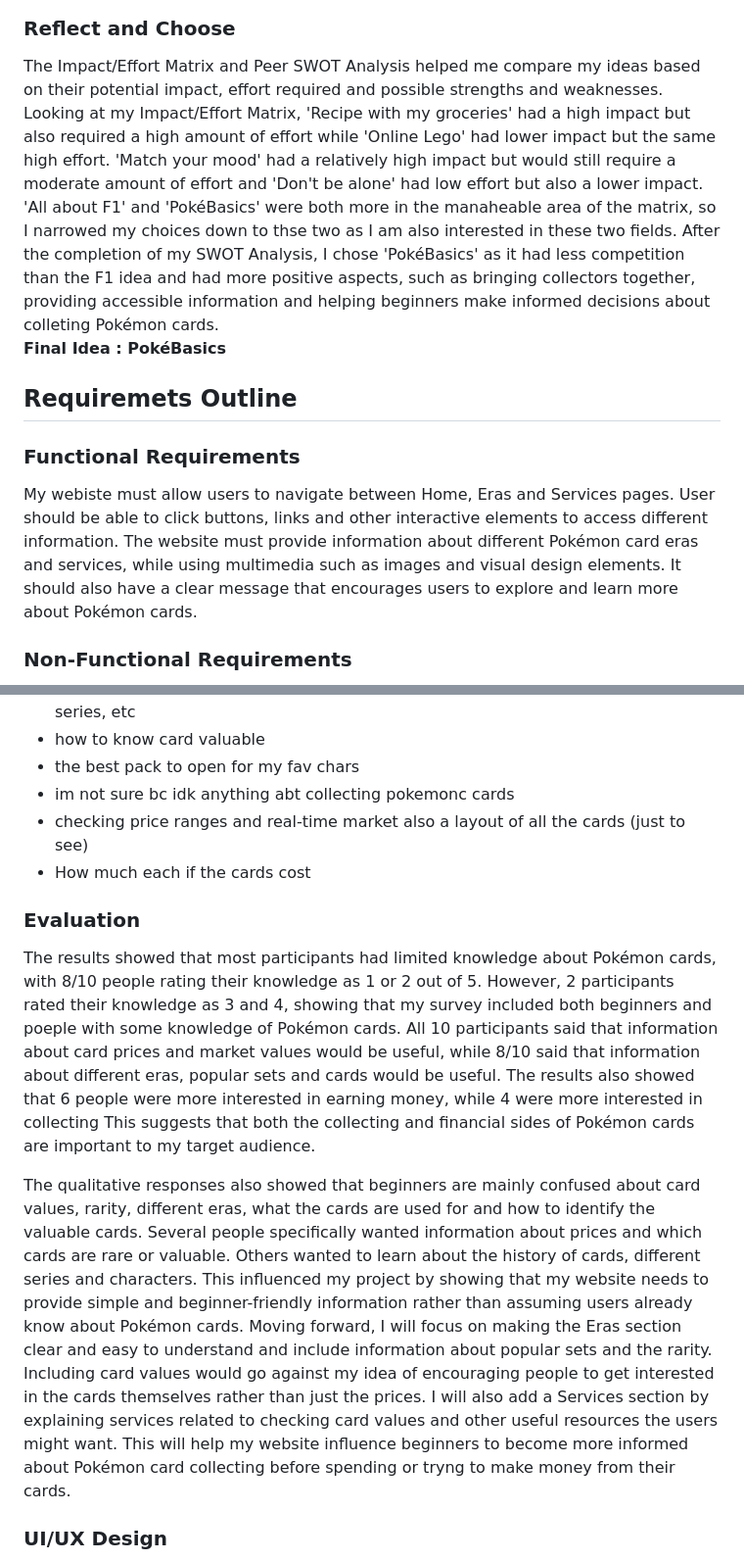
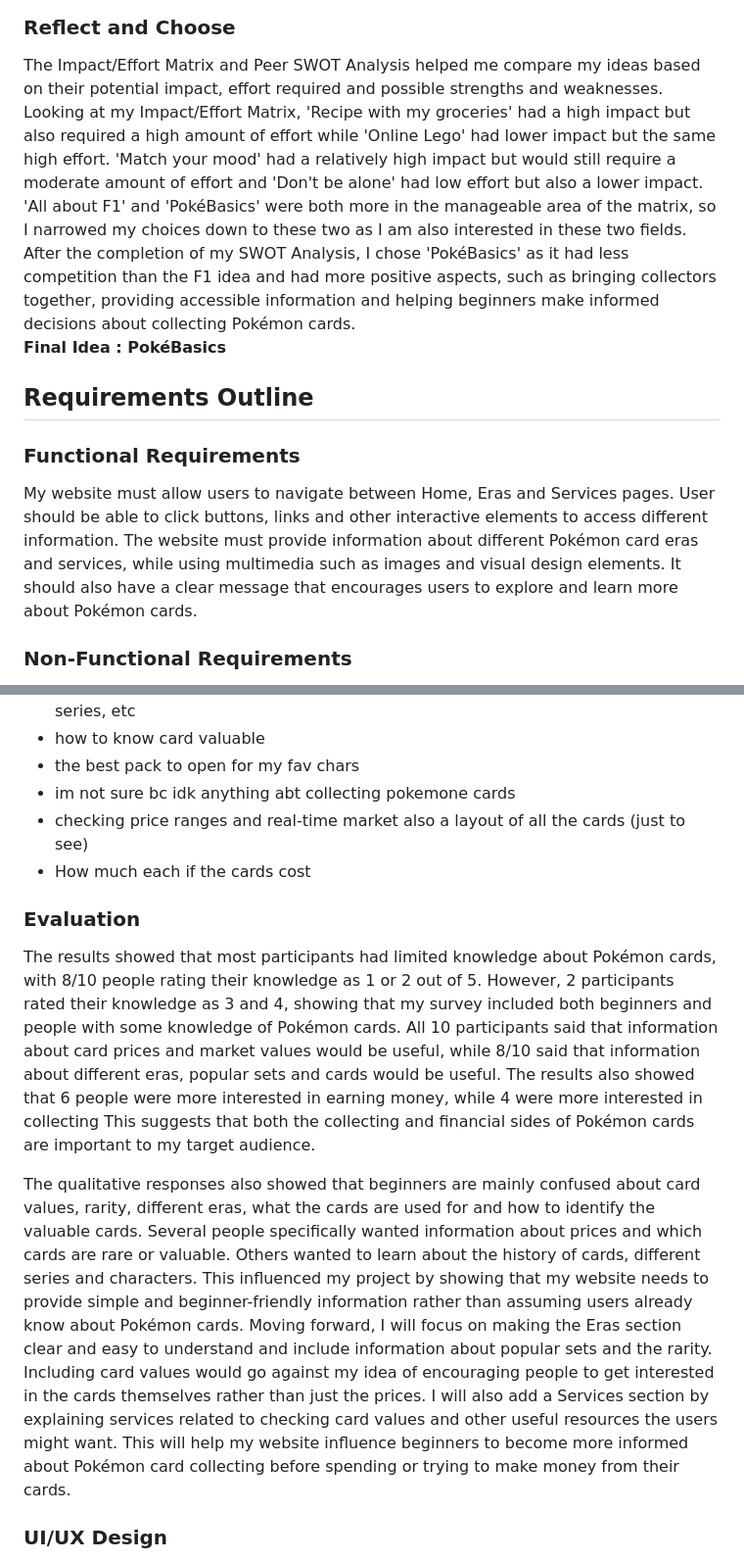
Before and after one commit to Yuna2011/10CT-Task-2, a Markdown page: Documentation.md, 2 parts joined by grey strips. Shown at 98% size. Rendered like a GitHub page.

```diff
--- a/Documentation.md
+++ b/Documentation.md
@@ -23,12 +23,12 @@
 <img src="./images/SWOT_2.png" width="700" height="auto">
 
 ### Reflect and Choose
-The Impact/Effort Matrix and Peer SWOT Analysis helped me compare my ideas based on their potential impact, effort required and possible strengths and weaknesses. Looking at my Impact/Effort Matrix, 'Recipe with my groceries' had a high impact but also required a high amount of effort while 'Online Lego' had lower impact but the same high effort. 'Match your mood' had a relatively high impact but would still require a moderate amount of effort and 'Don't be alone' had low effort but also a lower impact. 'All about F1' and 'PokéBasics' were both more in the manaheable area of the matrix, so I narrowed my choices down to thse two as I am also interested in these two fields. After the completion of my SWOT Analysis, I chose 'PokéBasics' as it had less competition than the F1 idea and had more positive aspects, such as bringing collectors together, providing accessible information and helping beginners make informed decisions about colleting Pokémon cards.
+The Impact/Effort Matrix and Peer SWOT Analysis helped me compare my ideas based on their potential impact, effort required and possible strengths and weaknesses. Looking at my Impact/Effort Matrix, 'Recipe with my groceries' had a high impact but also required a high amount of effort while 'Online Lego' had lower impact but the same high effort. 'Match your mood' had a relatively high impact but would still require a moderate amount of effort and 'Don't be alone' had low effort but also a lower impact. 'All about F1' and 'PokéBasics' were both more in the manageable area of the matrix, so I narrowed my choices down to these two as I am also interested in these two fields. After the completion of my SWOT Analysis, I chose 'PokéBasics' as it had less competition than the F1 idea and had more positive aspects, such as bringing collectors together, providing accessible information and helping beginners make informed decisions about collecting Pokémon cards.
 **Final Idea : PokéBasics**
 
-## Requiremets Outline
+## Requirements Outline
 ### Functional Requirements
-My webiste must allow users to navigate between Home, Eras and Services pages. User should be able to click buttons, links and other interactive elements to access different information. The website must provide information about different Pokémon card eras and services, while using multimedia such as images and visual design elements. It should also have a clear message that encourages users to explore and learn more about Pokémon cards.
+My website must allow users to navigate between Home, Eras and Services pages. User should be able to click buttons, links and other interactive elements to access different information. The website must provide information about different Pokémon card eras and services, while using multimedia such as images and visual design elements. It should also have a clear message that encourages users to explore and learn more about Pokémon cards.
 
 ### Non-Functional Requirements
 **Performance**
@@ -112,14 +112,14 @@ Sources :
 - information about the cards background e.g. what time period it came from, what series, etc
 - how to know card valuable
 - the best pack to open for my fav chars
-- im not sure bc idk anything abt collecting pokemonc cards
+- im not sure bc idk anything abt collecting pokemone cards
 - checking price ranges and real-time market also a layout of all the cards (just to see)
 - How much each if the cards cost
 
 ### Evaluation
-The results showed that most participants had limited knowledge about Pokémon cards, with 8/10 people rating their knowledge as 1 or 2 out of 5. However, 2 participants rated their knowledge as 3 and 4, showing that my survey included both beginners and poeple with some knowledge of Pokémon cards. All 10 participants said that information about card prices and market values would be useful, while 8/10 said that information about different eras, popular sets and cards would be useful. The results also showed that 6 people were more interested in earning money, while 4 were more interested in collecting This suggests that both the collecting and financial sides of Pokémon cards are important to my target audience.
+The results showed that most participants had limited knowledge about Pokémon cards, with 8/10 people rating their knowledge as 1 or 2 out of 5. However, 2 participants rated their knowledge as 3 and 4, showing that my survey included both beginners and people with some knowledge of Pokémon cards. All 10 participants said that information about card prices and market values would be useful, while 8/10 said that information about different eras, popular sets and cards would be useful. The results also showed that 6 people were more interested in earning money, while 4 were more interested in collecting This suggests that both the collecting and financial sides of Pokémon cards are important to my target audience.
 
-The qualitative responses also showed that beginners are mainly confused about card values, rarity, different eras, what the cards are used for and how to identify the valuable cards. Several people specifically wanted information about prices and which cards are rare or valuable. Others wanted to learn about the history of cards, different series and characters. This influenced my project by showing that my website needs to provide simple and beginner-friendly information rather than assuming users already know about Pokémon cards. Moving forward, I will focus on making the Eras section clear and easy to understand and include information about popular sets and the rarity. Including card values would go against my idea of encouraging people to get interested in the cards themselves rather than just the prices. I will also add a Services section by explaining services related to checking card values and other useful resources the users might want. This will help my website influence beginners to become more informed about Pokémon card collecting before spending or tryng to make money from their cards.
+The qualitative responses also showed that beginners are mainly confused about card values, rarity, different eras, what the cards are used for and how to identify the valuable cards. Several people specifically wanted information about prices and which cards are rare or valuable. Others wanted to learn about the history of cards, different series and characters. This influenced my project by showing that my website needs to provide simple and beginner-friendly information rather than assuming users already know about Pokémon cards. Moving forward, I will focus on making the Eras section clear and easy to understand and include information about popular sets and the rarity. Including card values would go against my idea of encouraging people to get interested in the cards themselves rather than just the prices. I will also add a Services section by explaining services related to checking card values and other useful resources the users might want. This will help my website influence beginners to become more informed about Pokémon card collecting before spending or trying to make money from their cards.
 
 
 ### UI/UX Design
```
Also changed, not shown: other parts of Documentation.md (+15 -9 lines).
